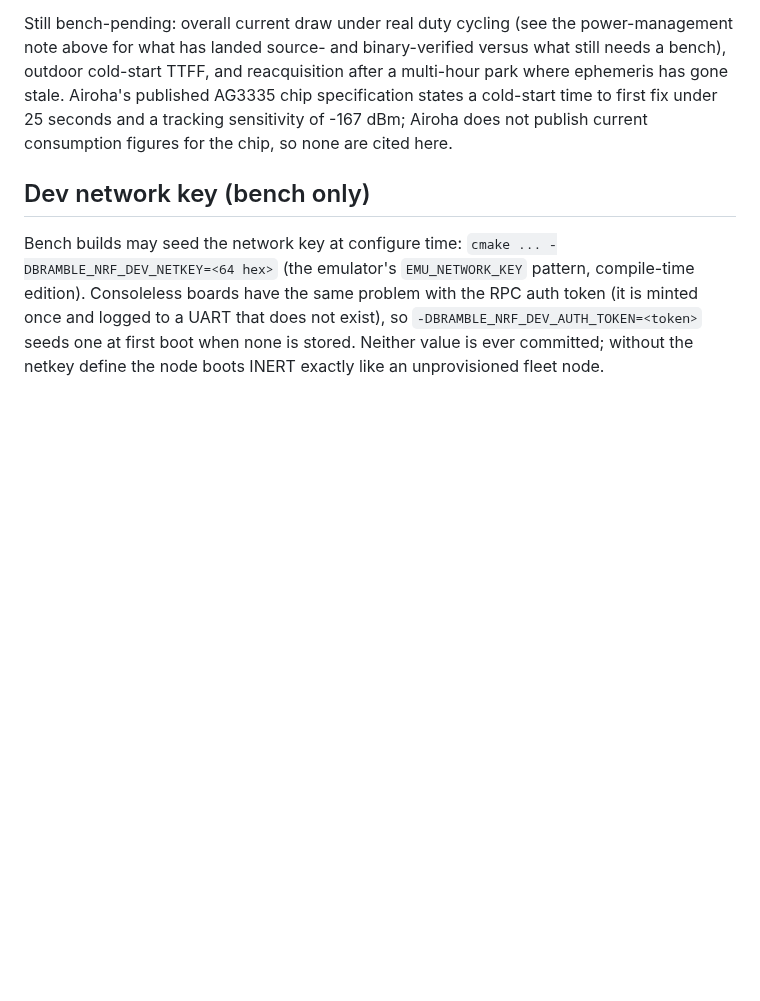
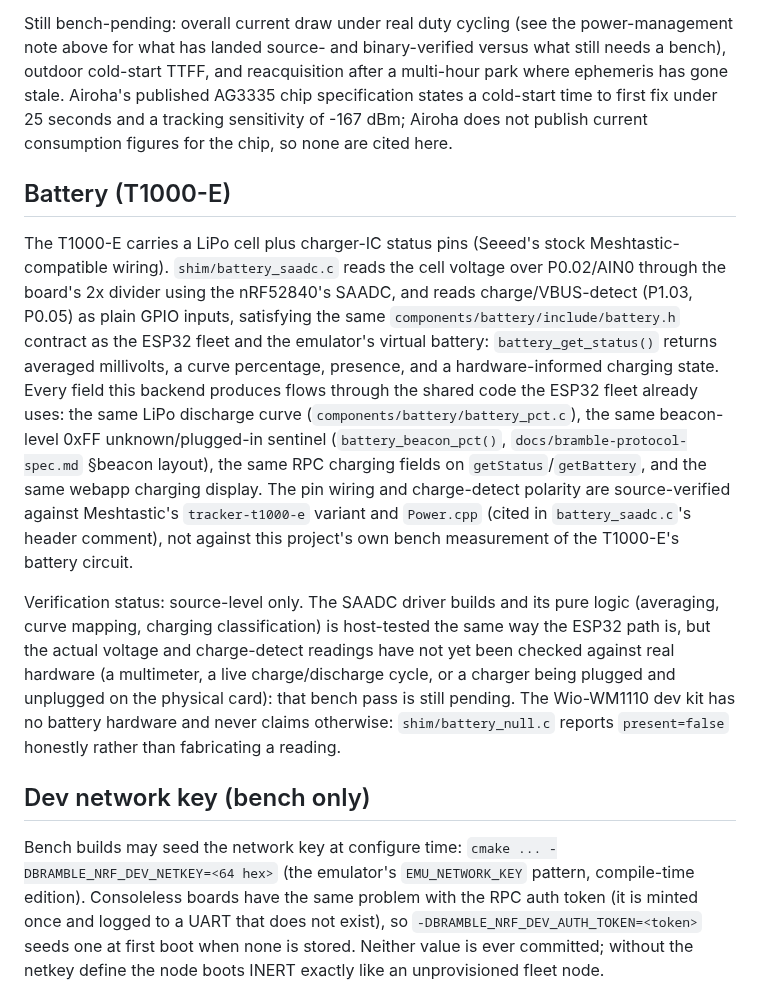
Before and after one commit to justinlindh/bramble, a Markdown page: nrf/README.md, the part around the change. Rendered like a GitHub page; blank space fills up the shorter version.

Commit message:
docs(nrf): add a battery section covering the T1000-E's SAADC backend
The README's status and power sections never mentioned the T1000-E's real
battery and charge-detect telemetry that landed this wave. Added a
"Battery (T1000-E)" section describing what shim/battery_saadc.c reads,
how it plugs into the shared battery.h API (curve, the 0xFF beacon
sentinel, RPC charging fields, the webapp's charging display), and its
verification status: source-level only, since the actual voltage and
charge-detect readings have not yet been checked against real hardware.
That bench pass is still pending.

```diff
--- a/nrf/README.md
+++ b/nrf/README.md
@@ -257,6 +257,36 @@ specification states a cold-start time to first fix under 25 seconds and a
 tracking sensitivity of -167 dBm; Airoha does not publish current
 consumption figures for the chip, so none are cited here.
 
+## Battery (T1000-E)
+
+The T1000-E carries a LiPo cell plus charger-IC status pins (Seeed's stock
+Meshtastic-compatible wiring). `shim/battery_saadc.c` reads the cell voltage
+over P0.02/AIN0 through the board's 2x divider using the nRF52840's SAADC,
+and reads charge/VBUS-detect (P1.03, P0.05) as plain GPIO inputs, satisfying
+the same `components/battery/include/battery.h` contract as the ESP32 fleet
+and the emulator's virtual battery: `battery_get_status()` returns averaged
+millivolts, a curve percentage, presence, and a hardware-informed charging
+state. Every field this backend produces flows through the shared code the
+ESP32 fleet already uses: the same LiPo discharge curve
+(`components/battery/battery_pct.c`), the same beacon-level 0xFF
+unknown/plugged-in sentinel (`battery_beacon_pct()`,
+`docs/bramble-protocol-spec.md` §beacon layout), the same RPC charging
+fields on `getStatus`/`getBattery`, and the same webapp charging display.
+The pin wiring and charge-detect polarity are source-verified against
+Meshtastic's `tracker-t1000-e` variant and `Power.cpp` (cited in
+`battery_saadc.c`'s header comment), not against this project's own bench
+measurement of the T1000-E's battery circuit.
+
+Verification status: source-level only. The SAADC driver builds and its
+pure logic (averaging, curve mapping, charging classification) is
+host-tested the same way the ESP32 path is, but the actual voltage and
+charge-detect readings have not yet been checked against real hardware
+(a multimeter, a live charge/discharge cycle, or a charger being plugged
+and unplugged on the physical card): that bench pass is still pending. The
+Wio-WM1110 dev kit has no battery hardware and never claims otherwise:
+`shim/battery_null.c` reports `present=false` honestly rather than
+fabricating a reading.
+
 ## Dev network key (bench only)
 
 Bench builds may seed the network key at configure time:
```
